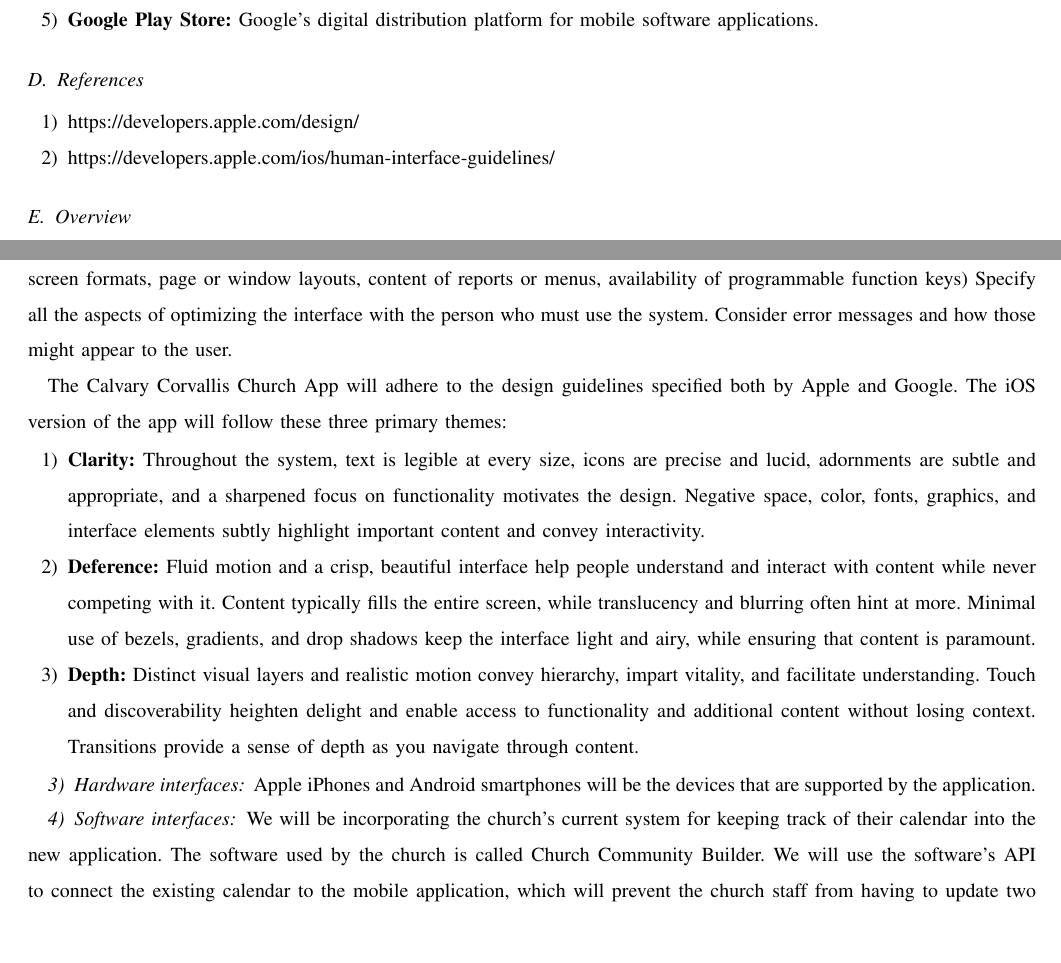
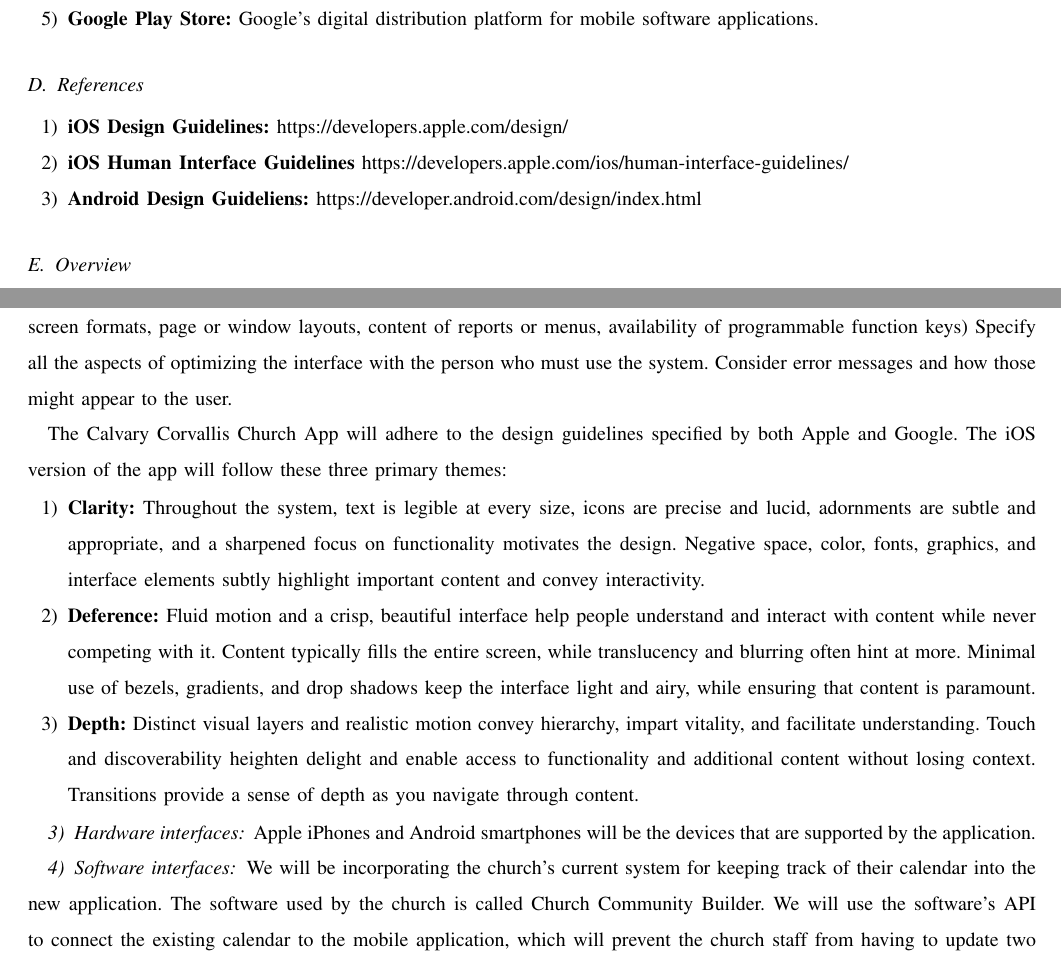
Before and after one commit to Maxdimm/Capstone-group-62, a LaTeX paper (requirements/requirements.tex): two parts of pages 2 and 3 of 5, joined at a grey line, cut so that both start at the same text, the shorter picture padded with empty space. Compiled offline with LaTeX, dvips and Ghostscript; a missing font is replaced by an installed copy or a similar font; a LaTeX package or settings file that is missing is left out.

Commit message:
added android design guidelines

```diff
--- a/requirements/requirements.tex
+++ b/requirements/requirements.tex
@@ -67,8 +67,9 @@
 
 	\subsection{References}
 	\begin{enumerate}
-	\item https://developers.apple.com/design/
-	\item https://developers.apple.com/ios/human-interface-guidelines/
+	\item \textbf{iOS Design Guidelines:} https://developers.apple.com/design/
+	\item \textbf{iOS Human Interface Guidelines} https://developers.apple.com/ios/human-interface-guidelines/
+	\item \textbf{Android Design Guideliens:} https://developer.android.com/design/index.html
 	\end{enumerate}
 
 	\subsection{Overview}
@@ -91,7 +92,7 @@
 	Specify all the aspects of optimizing the interface with the person who must use the system.
 	Consider error messages and how those might appear to the user.
 
-	The Calvary Corvallis Church App will adhere to the design guidelines specified both by Apple and Google.
+	The Calvary Corvallis Church App will adhere to the design guidelines specified by both Apple and Google.
 	The iOS version of the app will follow these three primary themes:
 	\begin{enumerate}
 		\item \textbf{Clarity:} Throughout the system, text is legible at every size, icons are precise and lucid, adornments are subtle and appropriate, and a sharpened focus on functionality motivates the design. Negative space, color, fonts, graphics, and interface elements subtly highlight important content and convey interactivity.
```
